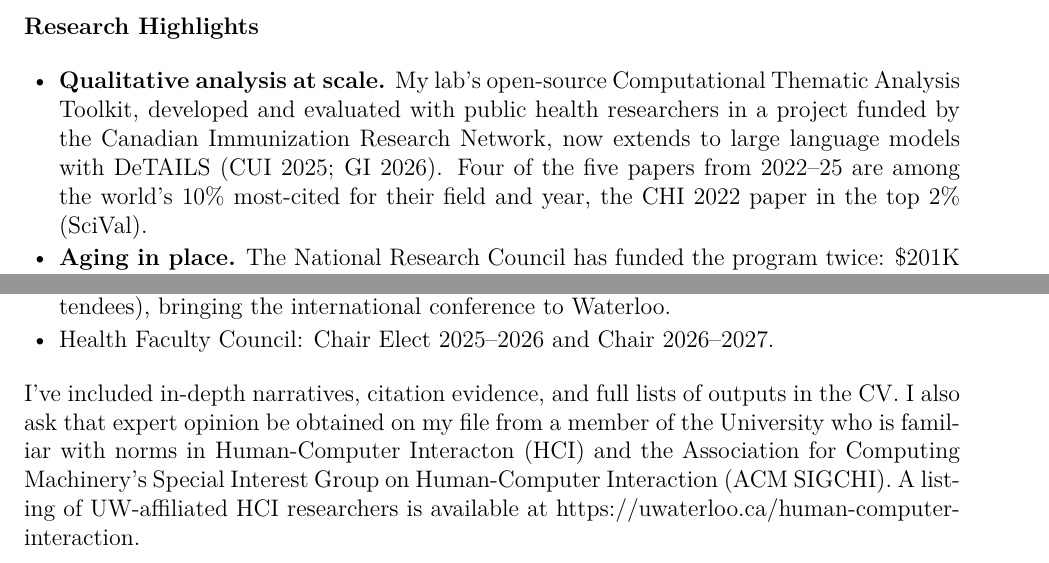
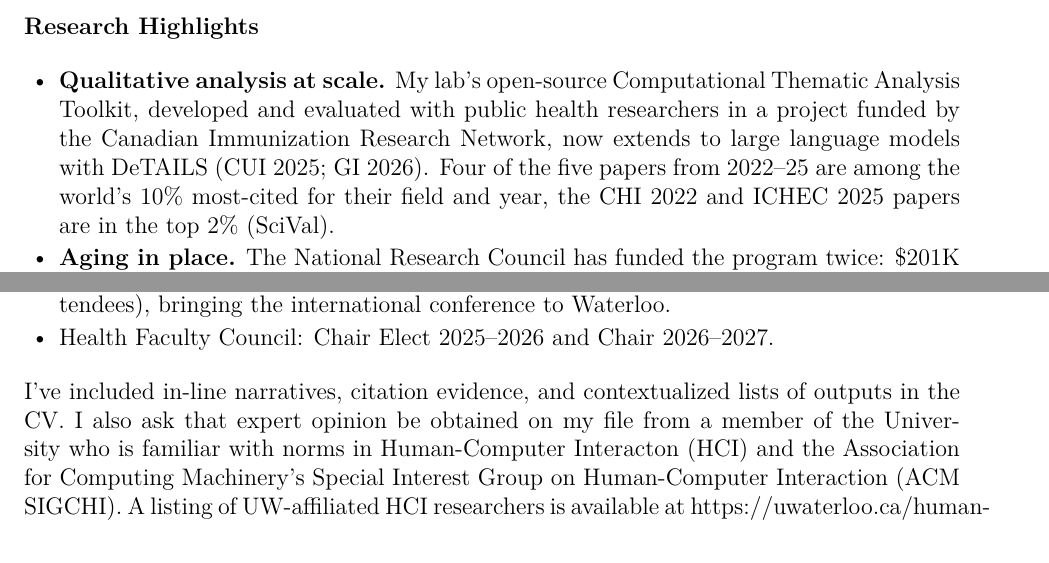
Before and after one commit to JimWallace/APR---Waterloo-Health-CV, a LaTeX letter (cover-letter.tex): two parts of pages 1 and 2 of 2, joined at a grey line, cut so that both start at the same text. Compiled offline with XeLaTeX.

Commit message:
Updates from Overleaf

```diff
--- a/cover-letter.tex
+++ b/cover-letter.tex
@@ -34,7 +34,7 @@ I am submitting the enclosed (and annotated) Faculty of Health CV the 2025--2026
 
 \textbf{Research Highlights}
 \begin{itemize}
-    \item \textbf{Qualitative analysis at scale.} My lab's open-source Computational Thematic Analysis Toolkit, developed and evaluated with public health researchers in a project funded by the Canadian Immunization Research Network, now extends to large language models with DeTAILS (CUI 2025; GI 2026). Four of the five papers from 2022--25 are among the world's 10\% most-cited for their field and year, the CHI 2022 paper in the top 2\% (SciVal).
+    \item \textbf{Qualitative analysis at scale.} My lab's open-source Computational Thematic Analysis Toolkit, developed and evaluated with public health researchers in a project funded by the Canadian Immunization Research Network, now extends to large language models with DeTAILS (CUI 2025; GI 2026). Four of the five papers from 2022--25 are among the world's 10\% most-cited for their field and year, the CHI 2022 and ICHEC 2025 papers are in the top 2\% (SciVal).
     \item \textbf{Aging in place.} The National Research Council has funded the program twice: \$201K with me as PI (2023--26) and \$321K with me as Co-PI (2026--28). New studies appear in \emph{ACM Transactions on Computing for Healthcare} (2026) and PACM HCI GROUP (2027), and the program now builds HomeLink, a family communication system (GI 2026 demo).
     \item \textbf{Bold Sky}, a gender-transformative game for preventing intimate partner violence, co-designed with MSW practicum students in Veen Wong's PhD (2026): published in \emph{ACM Transactions on Computing for Healthcare} (2026), presented at the International Summit on Ending Gender-Based Violence (2025), and recipient of the EDI-R Presentation Award (2025).
     \item \textbf{Funding.} New awards in 2025--2026 from the National Research Council (\$321K, Co-PI), CIHR (Global Alliance for Chronic Diseases, \$100K, Co-applicant), the Graham Seed Fund (\$35K, PI) and the University of Waterloo (\$10K, Co-PI), alongside the NSERC Discovery Grant I have held continuously since 2015 (\$205K, 2022--27). Applications under review include a CIHR Project Grant (\$1.1M) and an SSHRC Insight Grant, both as PI.
@@ -53,7 +53,7 @@ I am submitting the enclosed (and annotated) Faculty of Health CV the 2025--2026
     \item Health Faculty Council: Chair Elect 2025--2026 and Chair 2026--2027.
 \end{itemize}
 
-I've included in-depth narratives, citation evidence, and full lists of outputs in the CV. I also ask that expert opinion be obtained on my file from a member of the University who is familiar with norms in Human-Computer Interacton (HCI) and the Association for Computing Machinery's Special Interest Group on Human-Computer Interaction (ACM SIGCHI). A listing of UW-affiliated HCI researchers is available at \href{https://uwaterloo.ca/human-computer-interaction}{https://uwaterloo.ca/human-computer-interaction}.
+I've included in-line narratives, citation evidence, and contextualized lists of outputs in the CV. I also ask that expert opinion be obtained on my file from a member of the University who is familiar with norms in Human-Computer Interacton (HCI) and the Association for Computing Machinery's Special Interest Group on Human-Computer Interaction (ACM SIGCHI). A listing of UW-affiliated HCI researchers is available at \href{https://uwaterloo.ca/human-computer-interaction}{https://uwaterloo.ca/human-computer-interaction}.
 %and that the Committee discuss six process issues before it begins this cycle's reviews.
 
 \closing{Sincerely,}
```
